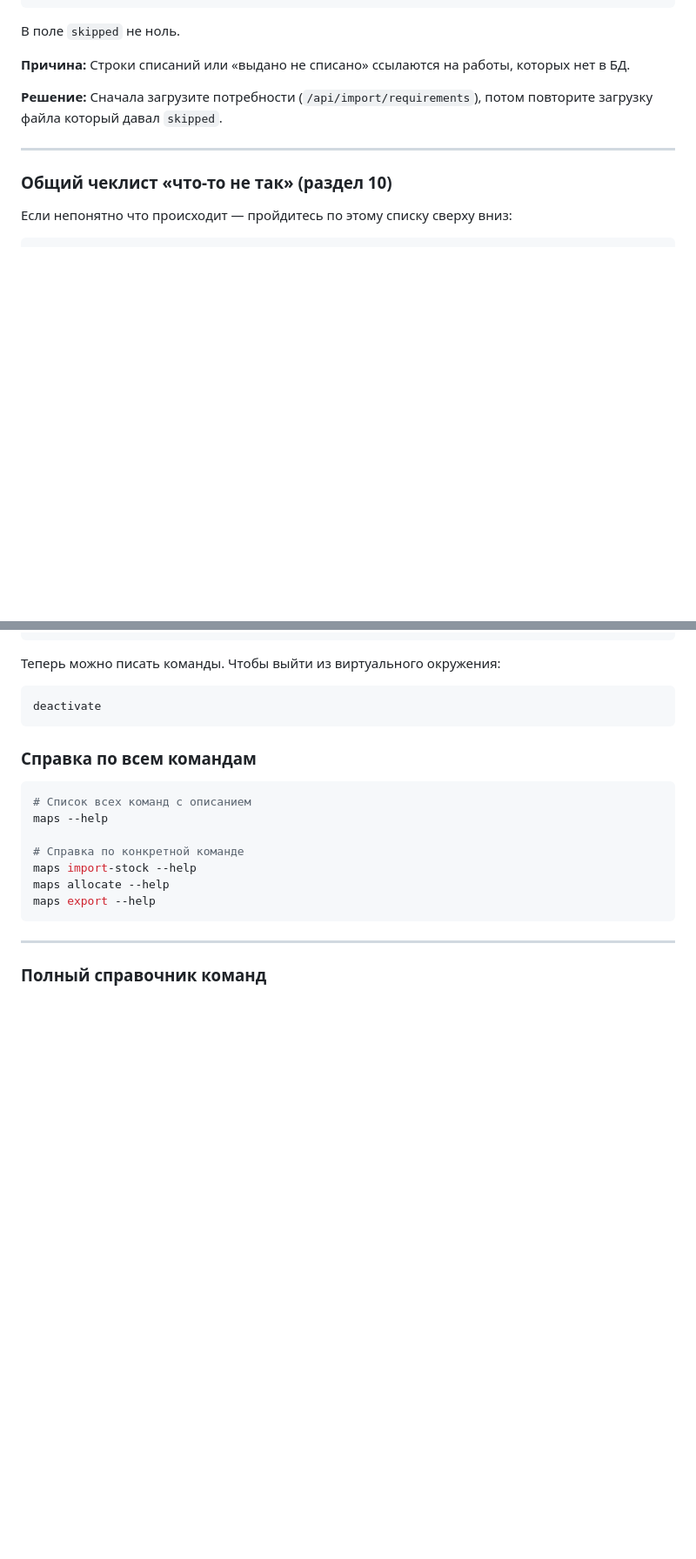
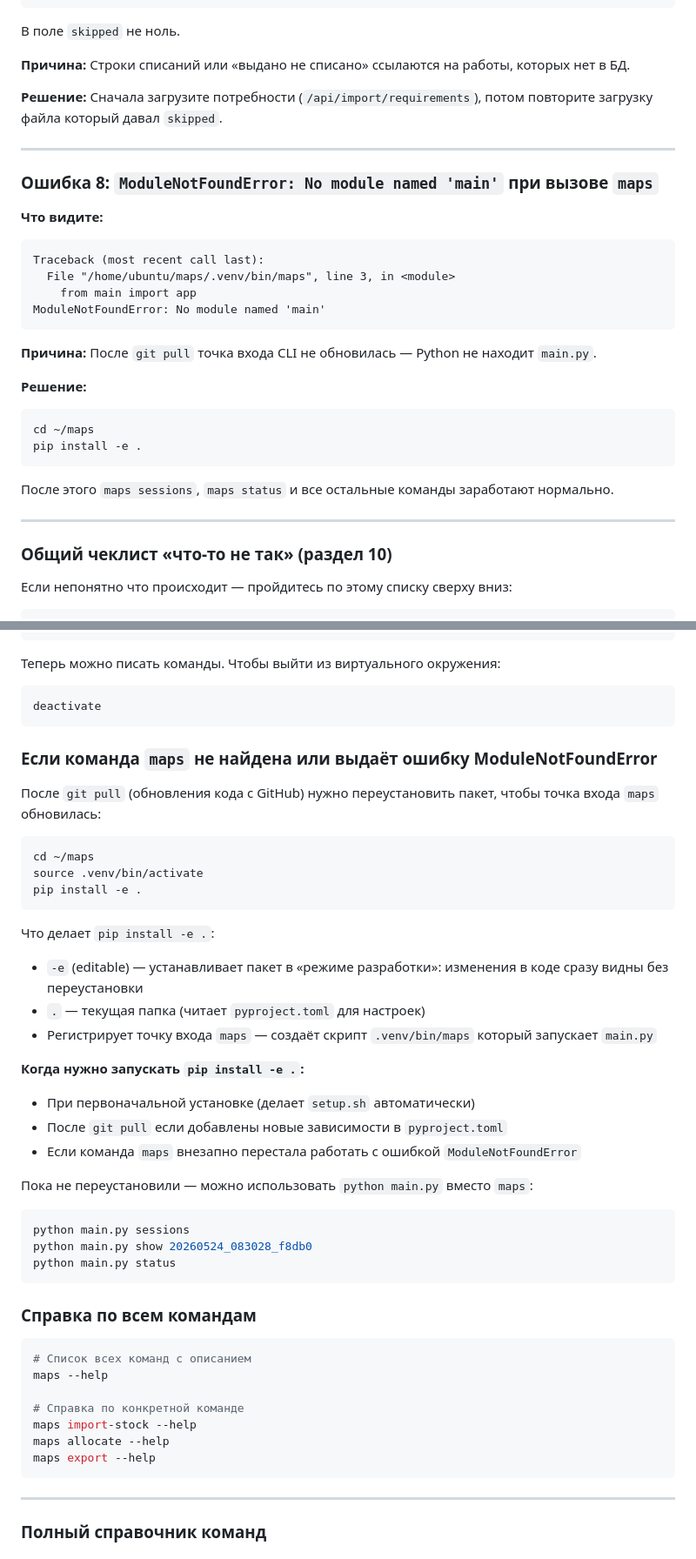
Before and after one commit to DaniarSher81212/maps, a Markdown page: docs/ИНСТРУКЦИЯ.md, 2 parts joined by grey strips. Shown at 87% size. Rendered like a GitHub page; blank space fills up the shorter version.

Commit message:
docs: ошибка ModuleNotFoundError + pip install -e . в инструкцию
- Раздел 12: объяснение когда и зачем запускать pip install -e .
- Раздел 11: Ошибка 8 — ModuleNotFoundError: No module named 'main'
- Временный обходной путь: python main.py вместо maps

Co-Authored-By: Claude Sonnet 4.6 <noreply@anthropic.com>

````diff
--- a/docs/ИНСТРУКЦИЯ.md
+++ b/docs/ИНСТРУКЦИЯ.md
@@ -920,6 +920,28 @@ sudo systemctl status maps
 
 ---
 
+### Ошибка 8: `ModuleNotFoundError: No module named 'main'` при вызове `maps`
+
+**Что видите:**
+```
+Traceback (most recent call last):
+  File "/home/ubuntu/maps/.venv/bin/maps", line 3, in <module>
+    from main import app
+ModuleNotFoundError: No module named 'main'
+```
+
+**Причина:** После `git pull` точка входа CLI не обновилась — Python не находит `main.py`.
+
+**Решение:**
+```bash
+cd ~/maps
+pip install -e .
+```
+
+После этого `maps sessions`, `maps status` и все остальные команды заработают нормально.
+
+---
+
 ### Общий чеклист «что-то не так» (раздел 10)
 
 Если непонятно что происходит — пройдитесь по этому списку сверху вниз:
@@ -988,6 +1010,33 @@ source .venv/bin/activate
 Теперь можно писать команды. Чтобы выйти из виртуального окружения:
 ```bash
 deactivate
+```
+
+### Если команда `maps` не найдена или выдаёт ошибку ModuleNotFoundError
+
+После `git pull` (обновления кода с GitHub) нужно переустановить пакет, чтобы точка входа `maps` обновилась:
+
+```bash
+cd ~/maps
+source .venv/bin/activate
+pip install -e .
+```
+
+Что делает `pip install -e .`:
+- `-e` (editable) — устанавливает пакет в «режиме разработки»: изменения в коде сразу видны без переустановки
+- `.` — текущая папка (читает `pyproject.toml` для настроек)
+- Регистрирует точку входа `maps` — создаёт скрипт `.venv/bin/maps` который запускает `main.py`
+
+**Когда нужно запускать `pip install -e .`:**
+- При первоначальной установке (делает `setup.sh` автоматически)
+- После `git pull` если добавлены новые зависимости в `pyproject.toml`
+- Если команда `maps` внезапно перестала работать с ошибкой `ModuleNotFoundError`
+
+Пока не переустановили — можно использовать `python main.py` вместо `maps`:
+```bash
+python main.py sessions
+python main.py show 20260524_083028_f8db0
+python main.py status
 ```
 
 ### Справка по всем командам
````
